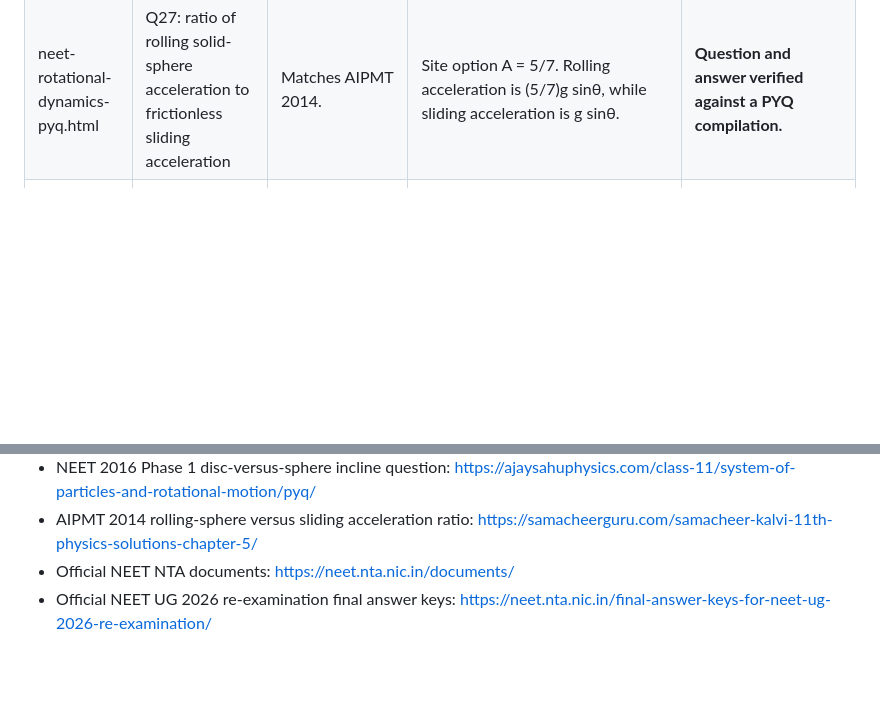
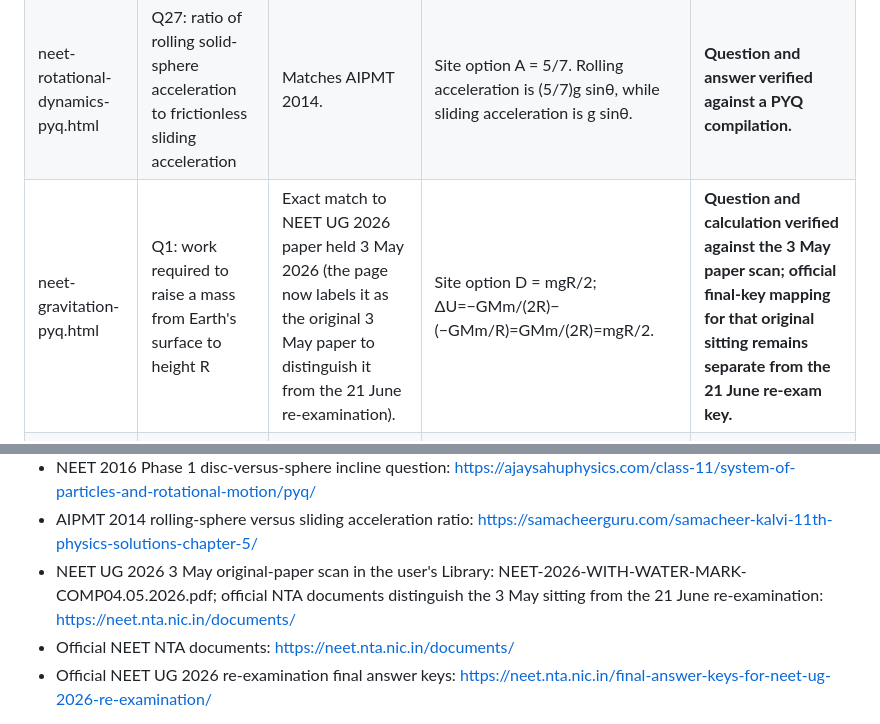
Before and after one commit to vashishthamadhusudan-stack/Rankers-Nest, a Markdown page: PYQ_SOURCE_MATCH_LOG.md, 2 parts joined by grey strips. GitHub-like rendering; blank space fills up the shorter version.

Commit message:
Log verified NEET 2026 gravitation question and clarify exam sitting

```diff
--- a/PYQ_SOURCE_MATCH_LOG.md
+++ b/PYQ_SOURCE_MATCH_LOG.md
@@ -24,6 +24,7 @@ This is a live audit log, not a claim that the entire site is verified. A row is
 | neet-rotational-dynamics-pyq.html | Q23: two point masses at rod ends; moment of inertia through their centre of mass | Matches NEET 2016 Phase 2. | Site option B = m₁m₂L²/(m₁+m₂), independently derived using centre-of-mass distances. | **Question and answer verified against a paper/solution compilation.** |
 | neet-rotational-dynamics-pyq.html | Q24: disc and sphere of same radius roll down equal inclines | Matches NEET 2016 Phase 1 source wording. | Site option A = sphere; the sphere's shape factor 2/5 is smaller than the disc's 1/2, so it accelerates more. | **Question and answer verified against a PYQ compilation.** |
 | neet-rotational-dynamics-pyq.html | Q27: ratio of rolling solid-sphere acceleration to frictionless sliding acceleration | Matches AIPMT 2014. | Site option A = 5/7. Rolling acceleration is (5/7)g sinθ, while sliding acceleration is g sinθ. | **Question and answer verified against a PYQ compilation.** |
+| neet-gravitation-pyq.html | Q1: work required to raise a mass from Earth's surface to height R | Exact match to NEET UG 2026 paper held 3 May 2026 (the page now labels it as the original 3 May paper to distinguish it from the 21 June re-examination). | Site option D = mgR/2; ΔU=−GMm/(2R)−(−GMm/R)=GMm/(2R)=mgR/2. | **Question and calculation verified against the 3 May paper scan; official final-key mapping for that original sitting remains separate from the 21 June re-exam key.** |
 | neet-rotational-dynamics-pyq.html | Q26: 50 kg cylinder, radius 0.5 m, angular acceleration 2 rev s⁻² | Matches AIPMT 2014. | Site option B = 50π N; TR=Iα with I=½MR² and α=4π rad s⁻². | **Question and calculation verified against a paper/solution copy.** |
 
 ### Sources for the confirmed matches
@@ -44,6 +45,7 @@ This is a live audit log, not a claim that the entire site is verified. A row is
 - NEET 2016 Phase 2 rod-end masses and sphere/cylinder rotational-energy ratio: https://www.scribd.com/document/431111080/CLS-Aipmt-19-20-XIII-Phy-Study-Package-1-Level-1-Chapter-7
 - NEET 2016 Phase 1 disc-versus-sphere incline question: https://ajaysahuphysics.com/class-11/system-of-particles-and-rotational-motion/pyq/
 - AIPMT 2014 rolling-sphere versus sliding acceleration ratio: https://samacheerguru.com/samacheer-kalvi-11th-physics-solutions-chapter-5/
+- NEET UG 2026 3 May original-paper scan in the user's Library: NEET-2026-WITH-WATER-MARK-COMP04.05.2026.pdf; official NTA documents distinguish the 3 May sitting from the 21 June re-examination: https://neet.nta.nic.in/documents/
 - Official NEET NTA documents: https://neet.nta.nic.in/documents/
 - Official NEET UG 2026 re-examination final answer keys: https://neet.nta.nic.in/final-answer-keys-for-neet-ug-2026-re-examination/
 
```
